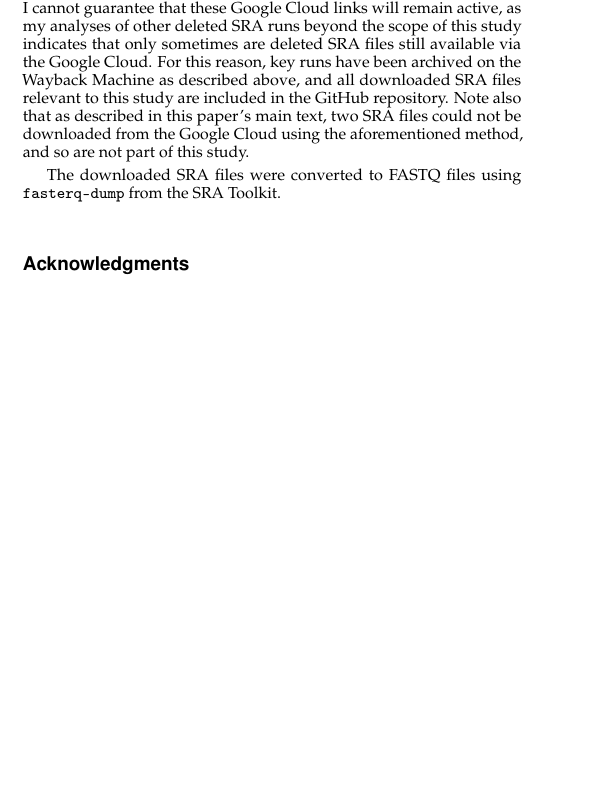
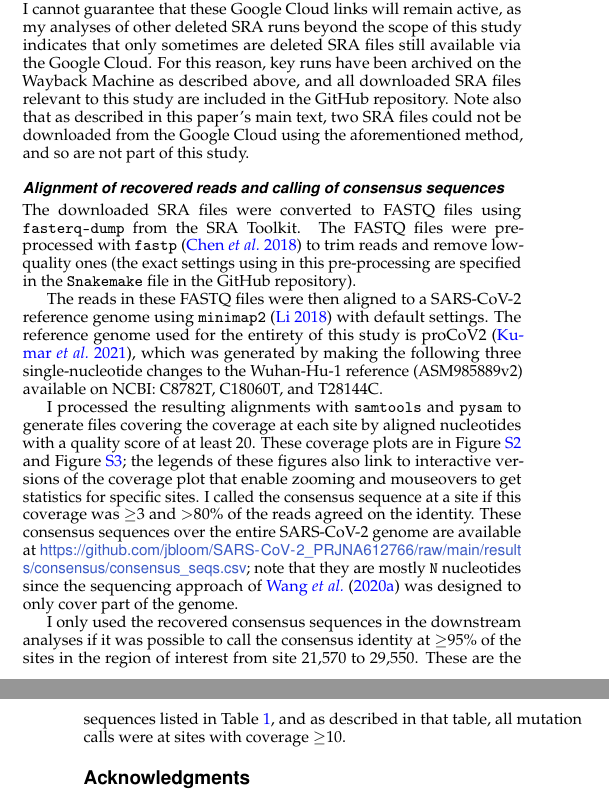
Before and after one commit to jbloom/SARS-CoV-2_PRJNA612766, a LaTeX document (paper/paper.tex): part of one column of page 8 of 14 before the commit and two parts of the columns of pages 8 and 9 of 14 after it, the two joined at a grey line, cut so that both start at the same text, the shorter picture padded with empty space. Compiled offline with pdfLaTeX.

Commit message:
calling of deleted seq consensus

```diff
--- a/paper/paper.tex
+++ b/paper/paper.tex
@@ -413,7 +413,20 @@ Note that I cannot guarantee that these Google Cloud links will remain active, a
 For this reason, key runs have been archived on the Wayback Machine as described above, and all downloaded SRA files relevant to this study are included in the GitHub repository.
 Note also that as described in this paper's main text, two SRA files could not be downloaded from the Google Cloud using the aforementioned method, and so are not part of this study.
 
+\subsection{Alignment of recovered reads and calling of consensus sequences}
 The downloaded SRA files were converted to FASTQ files using \texttt{fasterq-dump} from the SRA Toolkit.
+The FASTQ files were pre-processed with \texttt{fastp}~\citep{chen2018fastp} to trim reads and remove low-quality ones (the exact settings using in this pre-processing are specified in the \texttt{Snakemake} file in the GitHub repository).
+
+The reads in these FASTQ files were then aligned to a SARS-CoV-2 reference genome using \texttt{minimap2}~\citep{li2018minimap2} with default settings.
+The reference genome used for the entirety of this study is proCoV2~\citep{kumar2021evolutionary}, which was generated by making the following three single-nucleotide changes to the Wuhan-Hu-1 reference (ASM985889v2) available on NCBI: C8782T, C18060T, and T28144C.
+
+I processed the resulting alignments with \texttt{samtools} and \texttt{pysam} to generate files covering the coverage at each site by aligned nucleotides with a quality score of at least 20.
+These coverage plots are in Figure~\ref{suppfig:coverage} and Figure~\ref{suppfig:coverage_all}; the legends of these figures also link to interactive versions of the coverage plot that enable zooming and mouseovers to get statistics for specific sites.
+I called the consensus sequence at a site if this coverage was $\ge$3 and $>$80\% of the reads agreed on the identity.
+These consensus sequences over the entire SARS-CoV-2 genome are available at \url{https://github.com/jbloom/SARS-CoV-2_PRJNA612766/raw/main/results/consensus/consensus_seqs.csv}; note that they are mostly \texttt{N} nucleotides since the sequencing approach of \citet{wang2020medRxiv} was designed to only cover part of the genome.
+
+I only used the recovered consensus sequences in the downstream analyses if it was possible to call the consensus identity at $\ge$95\% of the sites in the region of interest from site 21,570 to 29,550.
+These are the sequences listed in Table~\ref{tab:mutations}, and as described in that table, all mutation calls were at sites with coverage $\ge$10.
 
 \section{Acknowledgments}
 I thank the many citizens and scientists on Twitter who helped inspire this study and inform its background through their careful analyses and discussions of the early SARS-CoV-2 epidemic.
```
Also changed, not shown: paper/references.bib (+11 -0 lines), paper/paper.tex (2 more changed lines).
